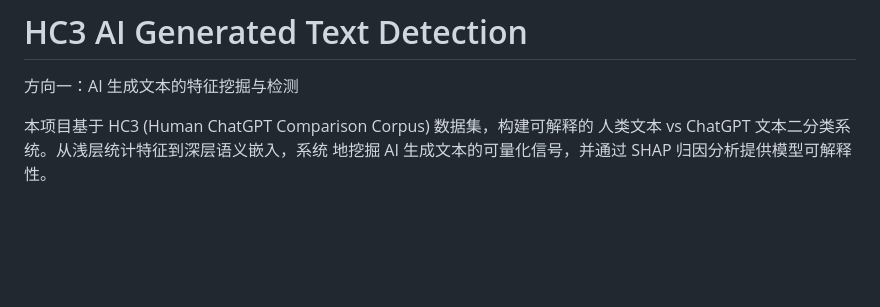
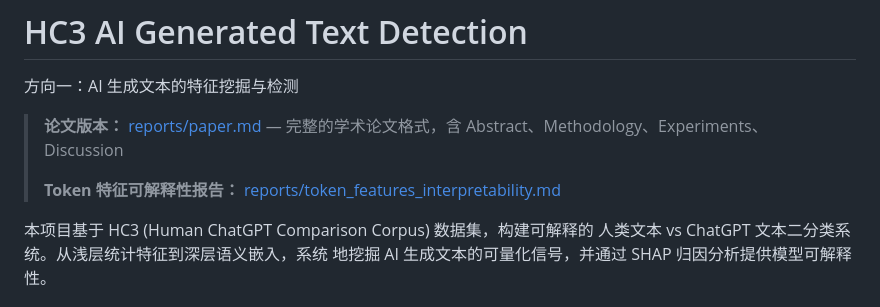
Before and after one commit to HaibinLai/HC3, a Markdown page: README.md, the part around the change. Rendered like a GitHub page; blank space fills up the shorter version.

```diff
--- a/README.md
+++ b/README.md
@@ -1,6 +1,10 @@
 # HC3 AI Generated Text Detection
 
 方向一：AI 生成文本的特征挖掘与检测
+
+> **论文版本：** [reports/paper.md](reports/paper.md) — 完整的学术论文格式，含 Abstract、Methodology、Experiments、Discussion
+>
+> **Token 特征可解释性报告：** [reports/token_features_interpretability.md](reports/token_features_interpretability.md)
 
 本项目基于 HC3 (Human ChatGPT Comparison Corpus) 数据集，构建可解释的
 人类文本 vs ChatGPT 文本二分类系统。从浅层统计特征到深层语义嵌入，系统
```
Also changed, not shown: reports/paper.md (added, +323 -0 lines).
